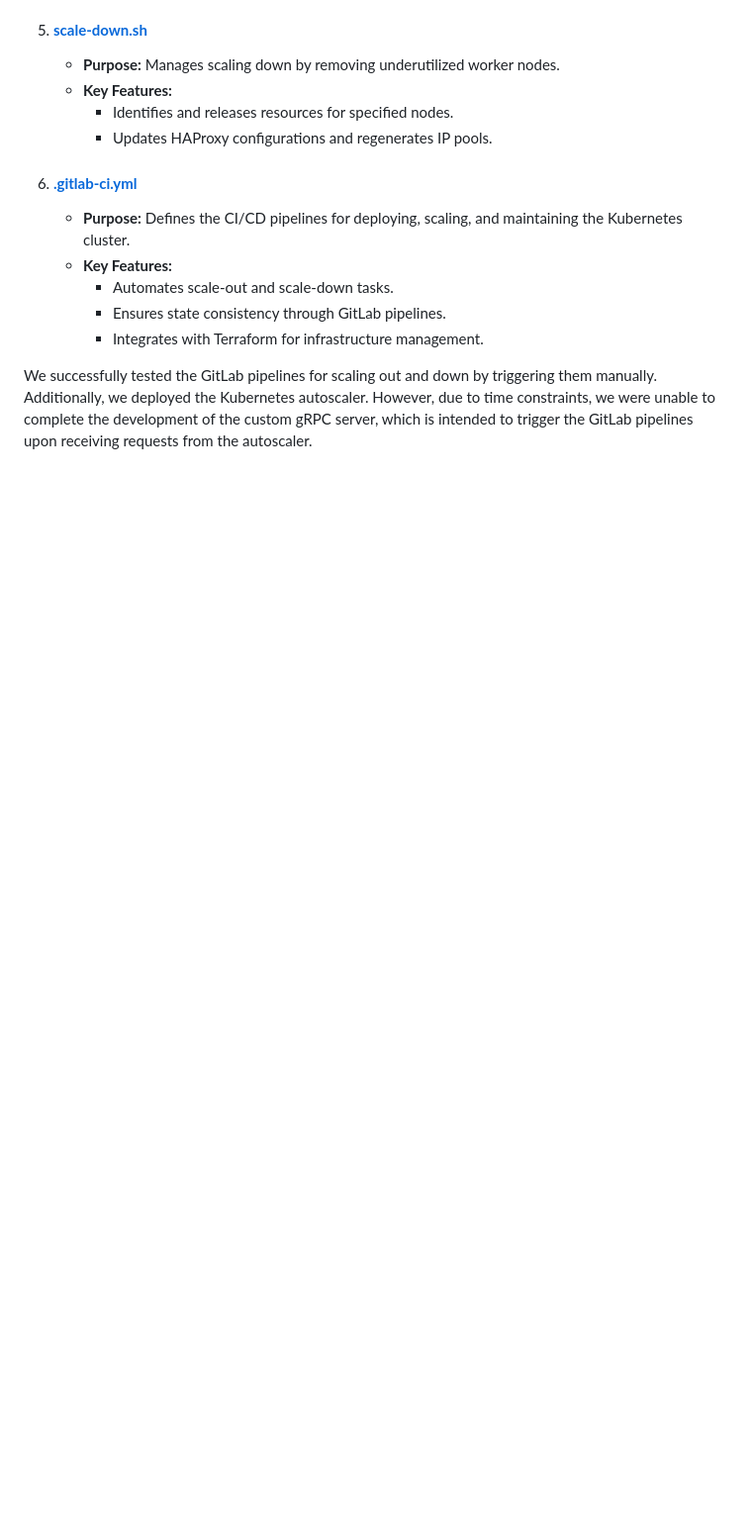
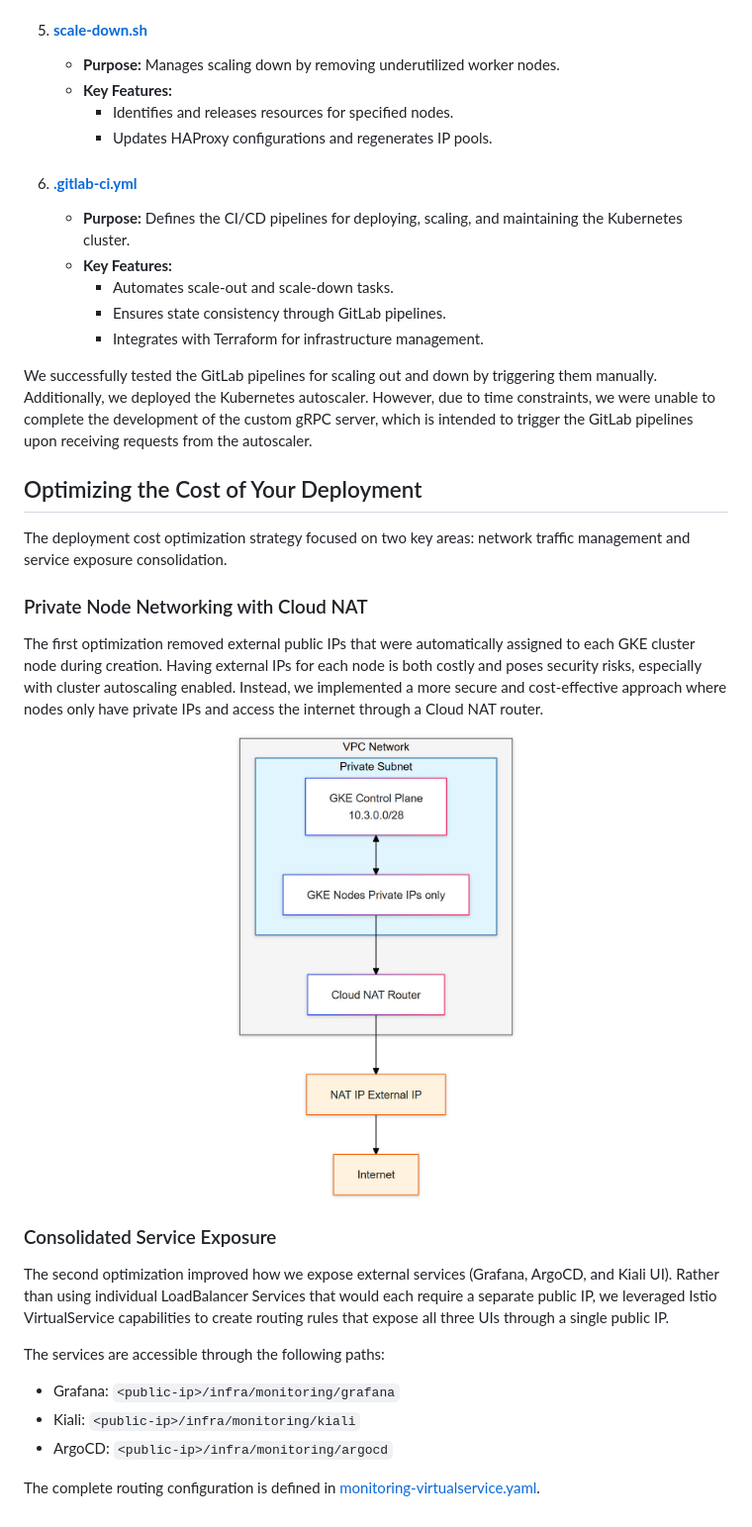
Before and after one commit to MouadFiali/gke-cloud-project, a Markdown page: report.md, the part around the change. Shown: that part at 99% size. Rendered like a GitHub page; pictures changed too: assets/gke-nat-router.jpg (added); blank space fills up the shorter version.

Commit message:
Add deployment cost optimization strategy

```diff
--- a/report.md
+++ b/report.md
@@ -1127,3 +1127,28 @@ In the [autoscaler repository](https://gitlab.com/Hamdane10/autoscaler-project),
      - Integrates with Terraform for infrastructure management.
 
 We successfully tested the GitLab pipelines for scaling out and down by triggering them manually. Additionally, we deployed the Kubernetes autoscaler. However, due to time constraints, we were unable to complete the development of the custom gRPC server, which is intended to trigger the GitLab pipelines upon receiving requests from the autoscaler.
+
+## Optimizing the Cost of Your Deployment
+
+The deployment cost optimization strategy focused on two key areas: network traffic management and service exposure consolidation.
+
+### Private Node Networking with Cloud NAT
+
+The first optimization removed external public IPs that were automatically assigned to each GKE cluster node during creation. Having external IPs for each node is both costly and poses security risks, especially with cluster autoscaling enabled. Instead, we implemented a more secure and cost-effective approach where nodes only have private IPs and access the internet through a Cloud NAT router.
+
+  <div align="center">
+    <p align="center">
+      <img src="assets/gke-nat-router.jpg" alt="GKE Nat router" width="40%" height="40%">
+    </p>
+  </div>
+
+### Consolidated Service Exposure
+
+The second optimization improved how we expose external services (Grafana, ArgoCD, and Kiali UI). Rather than using individual LoadBalancer Services that would each require a separate public IP, we leveraged Istio VirtualService capabilities to create routing rules that expose all three UIs through a single public IP.
+
+The services are accessible through the following paths:
+- Grafana: `<public-ip>/infra/monitoring/grafana`
+- Kiali: `<public-ip>/infra/monitoring/kiali`
+- ArgoCD: `<public-ip>/infra/monitoring/argocd`
+
+The complete routing configuration is defined in [monitoring-virtualservice.yaml](ansible/monitoring-virtualservice.yaml).
```
